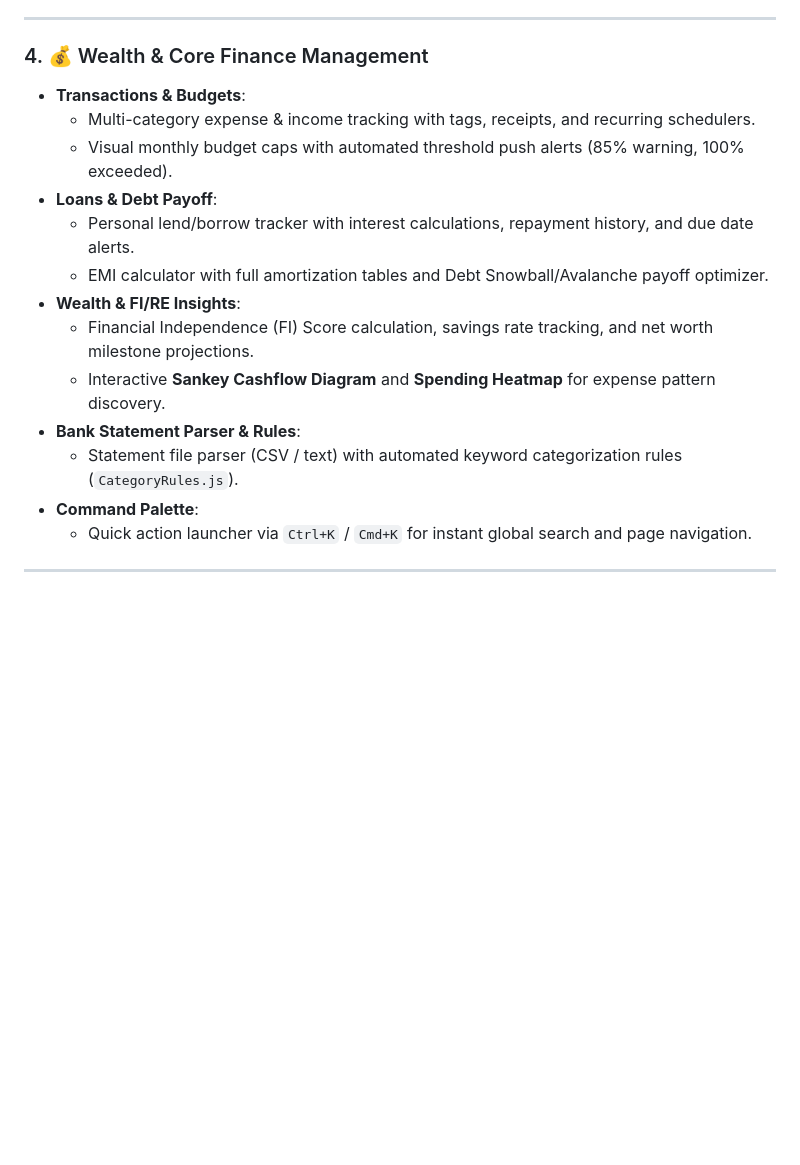
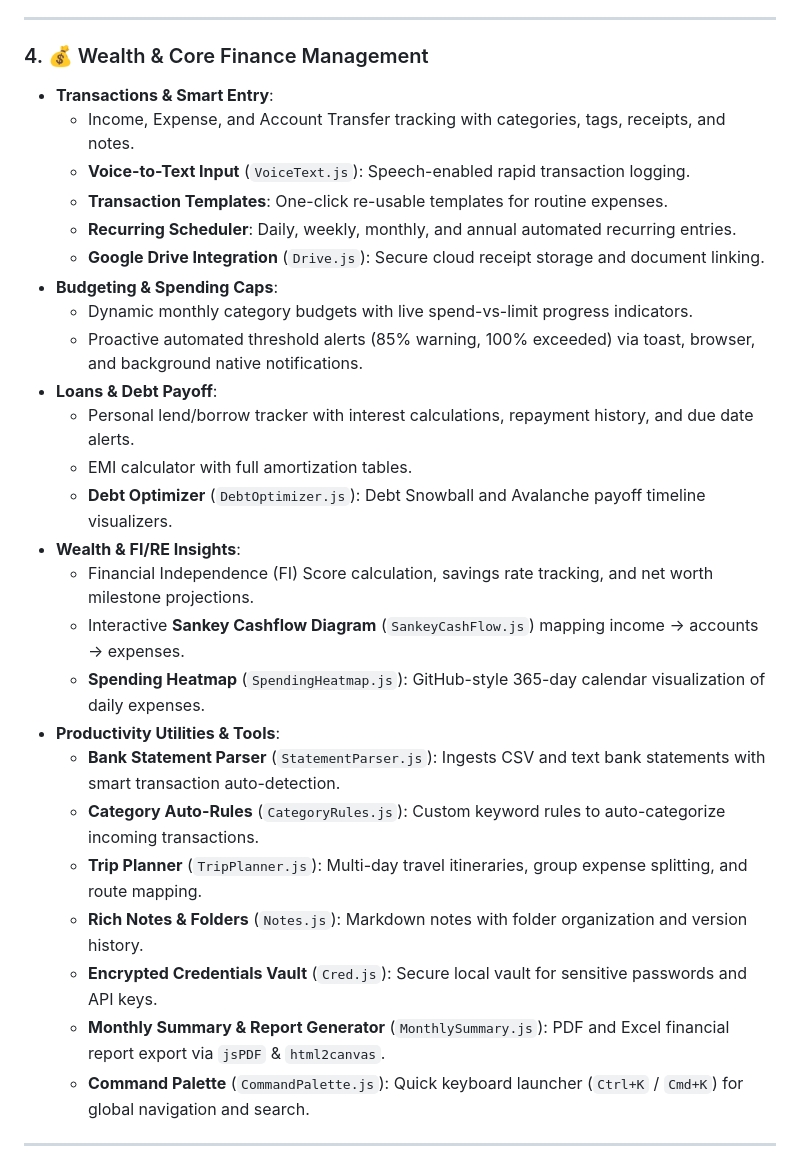
Before and after one commit to JeeventhiranV/LedgerMate, a Markdown page: README.md, the part around one of its changes. GitHub-like rendering; blank space fills up the shorter version.

```diff
--- a/README.md
+++ b/README.md
@@ -58,19 +58,31 @@ Both products share unified Supabase authentication (`/login.html`), encrypted s
 ---
 
 ### 4. 💰 Wealth & Core Finance Management
-- **Transactions & Budgets**:
-  - Multi-category expense & income tracking with tags, receipts, and recurring schedulers.
-  - Visual monthly budget caps with automated threshold push alerts (85% warning, 100% exceeded).
+- **Transactions & Smart Entry**:
+  - Income, Expense, and Account Transfer tracking with categories, tags, receipts, and notes.
+  - **Voice-to-Text Input** (`VoiceText.js`): Speech-enabled rapid transaction logging.
+  - **Transaction Templates**: One-click re-usable templates for routine expenses.
+  - **Recurring Scheduler**: Daily, weekly, monthly, and annual automated recurring entries.
+  - **Google Drive Integration** (`Drive.js`): Secure cloud receipt storage and document linking.
+- **Budgeting & Spending Caps**:
+  - Dynamic monthly category budgets with live spend-vs-limit progress indicators.
+  - Proactive automated threshold alerts (85% warning, 100% exceeded) via toast, browser, and background native notifications.
 - **Loans & Debt Payoff**:
   - Personal lend/borrow tracker with interest calculations, repayment history, and due date alerts.
-  - EMI calculator with full amortization tables and Debt Snowball/Avalanche payoff optimizer.
+  - EMI calculator with full amortization tables.
+  - **Debt Optimizer** (`DebtOptimizer.js`): Debt Snowball and Avalanche payoff timeline visualizers.
 - **Wealth & FI/RE Insights**:
   - Financial Independence (FI) Score calculation, savings rate tracking, and net worth milestone projections.
-  - Interactive **Sankey Cashflow Diagram** and **Spending Heatmap** for expense pattern discovery.
-- **Bank Statement Parser & Rules**:
-  - Statement file parser (CSV / text) with automated keyword categorization rules (`CategoryRules.js`).
-- **Command Palette**:
-  - Quick action launcher via `Ctrl+K` / `Cmd+K` for instant global search and page navigation.
+  - Interactive **Sankey Cashflow Diagram** (`SankeyCashFlow.js`) mapping income &rarr; accounts &rarr; expenses.
+  - **Spending Heatmap** (`SpendingHeatmap.js`): GitHub-style 365-day calendar visualization of daily expenses.
+- **Productivity Utilities & Tools**:
+  - **Bank Statement Parser** (`StatementParser.js`): Ingests CSV and text bank statements with smart transaction auto-detection.
+  - **Category Auto-Rules** (`CategoryRules.js`): Custom keyword rules to auto-categorize incoming transactions.
+  - **Trip Planner** (`TripPlanner.js`): Multi-day travel itineraries, group expense splitting, and route mapping.
+  - **Rich Notes & Folders** (`Notes.js`): Markdown notes with folder organization and version history.
+  - **Encrypted Credentials Vault** (`Cred.js`): Secure local vault for sensitive passwords and API keys.
+  - **Monthly Summary & Report Generator** (`MonthlySummary.js`): PDF and Excel financial report export via `jsPDF` & `html2canvas`.
+  - **Command Palette** (`CommandPalette.js`): Quick keyboard launcher (`Ctrl+K` / `Cmd+K`) for global navigation and search.
 
 ---
 
```
Also changed, not shown: other parts of README.md (+31 -18 lines).
